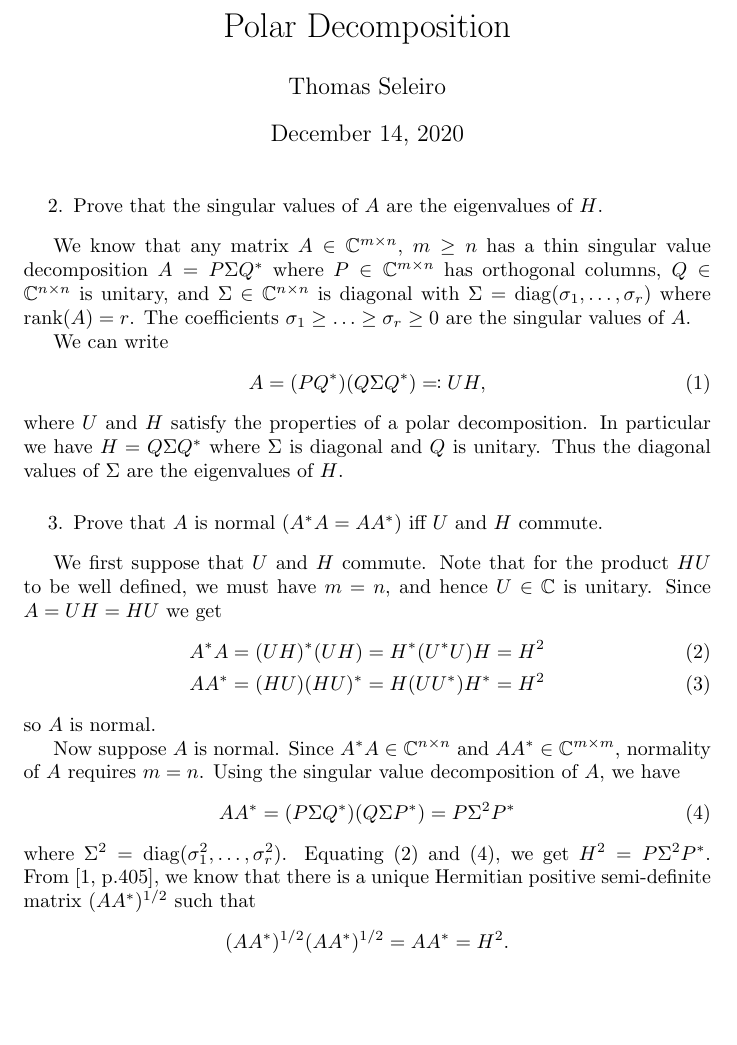
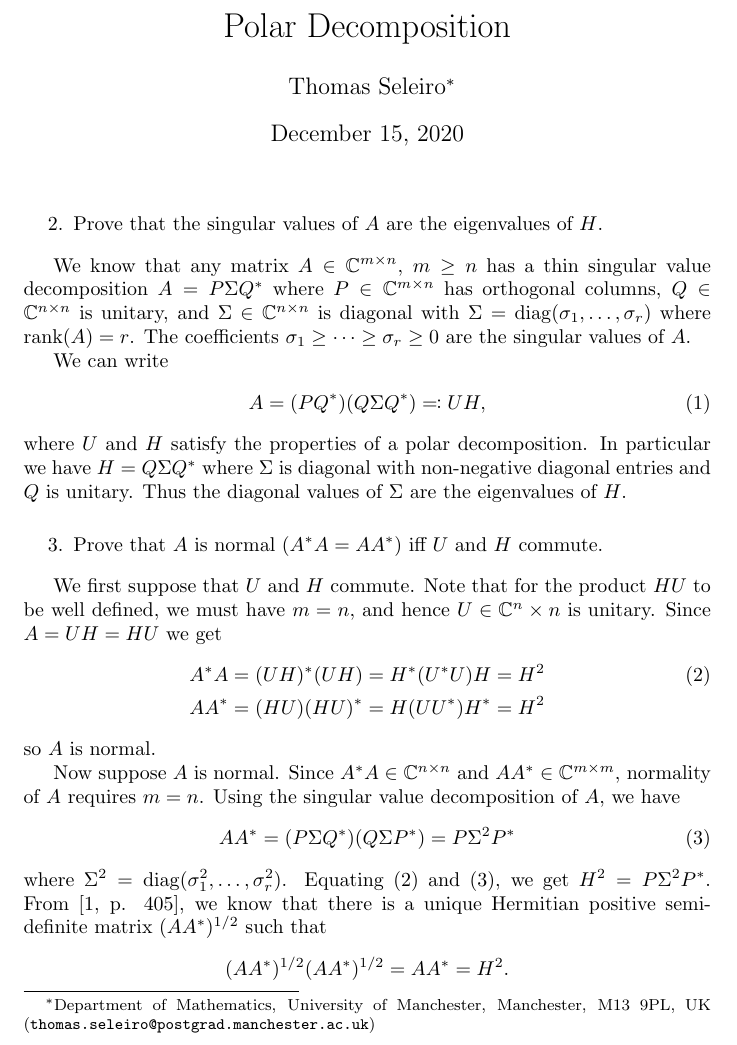
Before and after one commit to ThomasSeleiro/PolarDecompProj, a LaTeX document (report.tex): part of page 1 of 10, cut so that both start at the same text, the shorter picture padded with empty space. Compiled offline with pdfLaTeX.

Commit message:
Correct spelling and TeX errors

```diff
--- a/report.tex
+++ b/report.tex
@@ -29,7 +29,11 @@
 \begin{document}
 
 \title{Polar Decomposition}
-\author{Thomas Seleiro}
+\author{Thomas Seleiro\thanks
+	{Department of Mathematics, University of Manchester,
+	Manchester, M13 9PL, UK
+	(\texttt{thomas.seleiro@postgrad.manchester.ac.uk})}}
+\date{December 15, 2020}
 \maketitle
 
 
@@ -44,7 +48,7 @@ a thin singular value decomposition $A = P \Sigma Q^*$ where $P \in
 \mathbb{C}^{\nxn}$ is unitary, and $\Sigma \in
 \mathbb{C}^{\nxn}$ is diagonal with $\Sigma = \diag(\sigma_1,
 \ldots, \sigma_r)$ where $\rank(A) = r$. The coefficients $\sigma_1
-\geq \ldots \geq \sigma_r \geq 0$ are the singular values of $A$.
+\geq \cdots \geq \sigma_r \geq 0$ are the singular values of $A$.
 
 We can write
 \begin{align}
@@ -52,9 +56,9 @@ We can write
 	\label{eq:PolarSVD}
 \end{align}
 where $U$ and $H$ satisfy the properties of a polar decomposition.
-In particular we have $H = Q \Sigma Q^*$ where $\Sigma$ is diagonal and
-$Q$ is unitary. Thus the diagonal values of $\Sigma$ are the
-eigenvalues of $H$.
+In particular we have $H = Q \Sigma Q^*$ where $\Sigma$ is diagonal
+with non-negative diagonal entries and $Q$ is unitary.
+Thus the diagonal values of $\Sigma$ are the eigenvalues of $H$.
 
 
 
@@ -69,11 +73,11 @@ eigenvalues of $H$.
 
 We first suppose that $U$ and $H$ commute. Note that for the product
 $HU$ to be well defined, we must have $m = n$, and hence
-$U\in\mathbb{C}$ is unitary. Since $A = UH = HU$ we get
+$U\in\mathbb{C}^\nxn$ is unitary. Since $A = UH = HU$ we get
 \begin{align}
 	\label{eq:AstarA}
 	A^*A &= (UH)^* (UH) = H^*(U^*U)H = H^2 \\
-	AA^* &= (HU) (HU)^* = H(UU^*)H^* = H^2
+	AA^* &= (HU) (HU)^* = H(UU^*)H^* = H^2 \nonumber
 \end{align}
 so $A$ is normal.
 
```
Also changed, not shown: report.pdf, report.tex (33 more changed lines).
